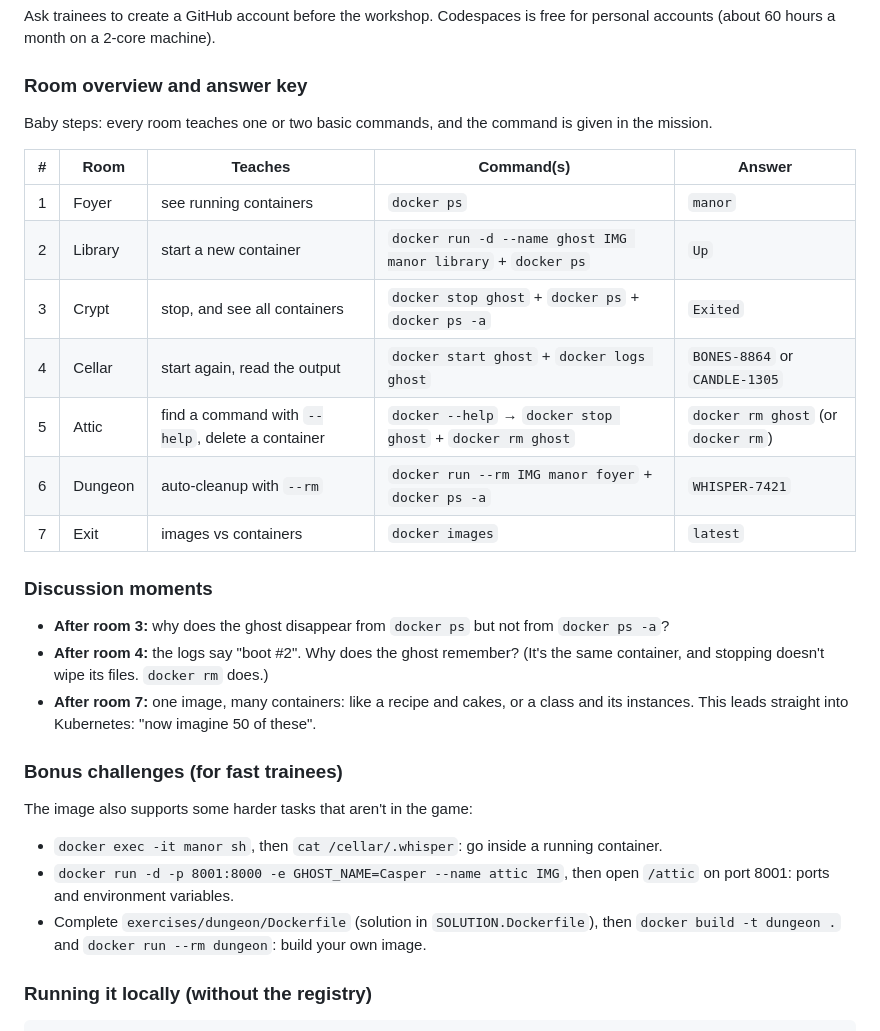
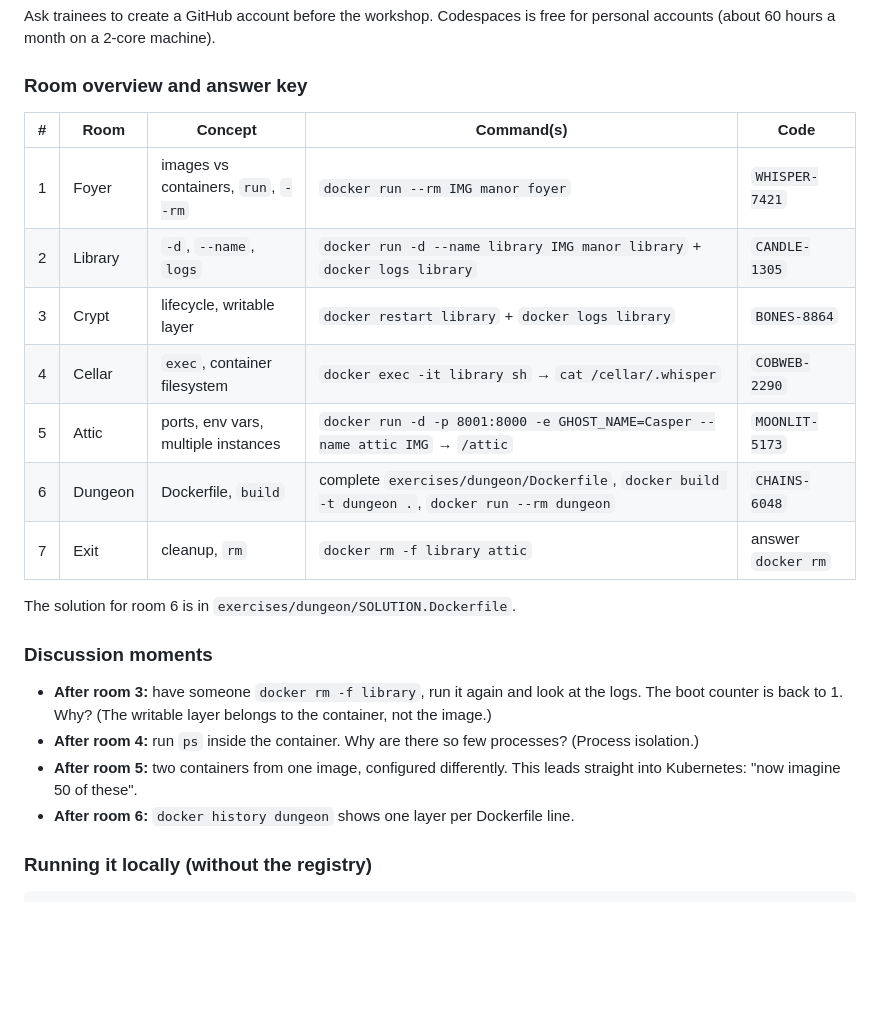
Before and after one commit to Panaceametis/BitWorkshop, a Markdown page: README.md, the part around the change. GitHub-like rendering; blank space fills up the shorter version.

````diff
--- a/README.md
+++ b/README.md
@@ -44,32 +44,25 @@ accounts (about 60 hours a month on a 2-core machine).
 
 ### Room overview and answer key
 
-Baby steps: every room teaches one or two basic commands, and the command is given in the mission.
+| # | Room | Concept | Command(s) | Code |
+|---|------|---------|------------|------|
+| 1 | Foyer | images vs containers, `run`, `--rm` | `docker run --rm IMG manor foyer` | `WHISPER-7421` |
+| 2 | Library | `-d`, `--name`, `logs` | `docker run -d --name library IMG manor library` + `docker logs library` | `CANDLE-1305` |
+| 3 | Crypt | lifecycle, writable layer | `docker restart library` + `docker logs library` | `BONES-8864` |
+| 4 | Cellar | `exec`, container filesystem | `docker exec -it library sh` → `cat /cellar/.whisper` | `COBWEB-2290` |
+| 5 | Attic | ports, env vars, multiple instances | `docker run -d -p 8001:8000 -e GHOST_NAME=Casper --name attic IMG` → `/attic` | `MOONLIT-5173` |
+| 6 | Dungeon | Dockerfile, `build` | complete `exercises/dungeon/Dockerfile`, `docker build -t dungeon .`, `docker run --rm dungeon` | `CHAINS-6048` |
+| 7 | Exit | cleanup, `rm` | `docker rm -f library attic` | answer `docker rm` |
 
-| # | Room | Teaches | Command(s) | Answer |
-|---|------|---------|------------|--------|
-| 1 | Foyer | see running containers | `docker ps` | `manor` |
-| 2 | Library | start a new container | `docker run -d --name ghost IMG manor library` + `docker ps` | `Up` |
-| 3 | Crypt | stop, and see all containers | `docker stop ghost` + `docker ps` + `docker ps -a` | `Exited` |
-| 4 | Cellar | start again, read the output | `docker start ghost` + `docker logs ghost` | `BONES-8864` or `CANDLE-1305` |
-| 5 | Attic | find a command with `--help`, delete a container | `docker --help` → `docker stop ghost` + `docker rm ghost` | `docker rm ghost` (or `docker rm`) |
-| 6 | Dungeon | auto-cleanup with `--rm` | `docker run --rm IMG manor foyer` + `docker ps -a` | `WHISPER-7421` |
-| 7 | Exit | images vs containers | `docker images` | `latest` |
+The solution for room 6 is in `exercises/dungeon/SOLUTION.Dockerfile`.
 
 ### Discussion moments
-- **After room 3:** why does the ghost disappear from `docker ps` but not from `docker ps -a`?
-- **After room 4:** the logs say "boot #2". Why does the ghost remember? (It's the same container,
-  and stopping doesn't wipe its files. `docker rm` does.)
-- **After room 7:** one image, many containers: like a recipe and cakes, or a class and its
-  instances. This leads straight into Kubernetes: "now imagine 50 of these".
-
-### Bonus challenges (for fast trainees)
-The image also supports some harder tasks that aren't in the game:
-- `docker exec -it manor sh`, then `cat /cellar/.whisper`: go inside a running container.
-- `docker run -d -p 8001:8000 -e GHOST_NAME=Casper --name attic IMG`, then open `/attic` on
-  port 8001: ports and environment variables.
-- Complete `exercises/dungeon/Dockerfile` (solution in `SOLUTION.Dockerfile`), then
-  `docker build -t dungeon .` and `docker run --rm dungeon`: build your own image.
+- **After room 3:** have someone `docker rm -f library`, run it again and look at the logs. The
+  boot counter is back to 1. Why? (The writable layer belongs to the container, not the image.)
+- **After room 4:** run `ps` inside the container. Why are there so few processes? (Process isolation.)
+- **After room 5:** two containers from one image, configured differently. This leads straight
+  into Kubernetes: "now imagine 50 of these".
+- **After room 6:** `docker history dungeon` shows one layer per Dockerfile line.
 
 ### Running it locally (without the registry)
 ```bash
````
